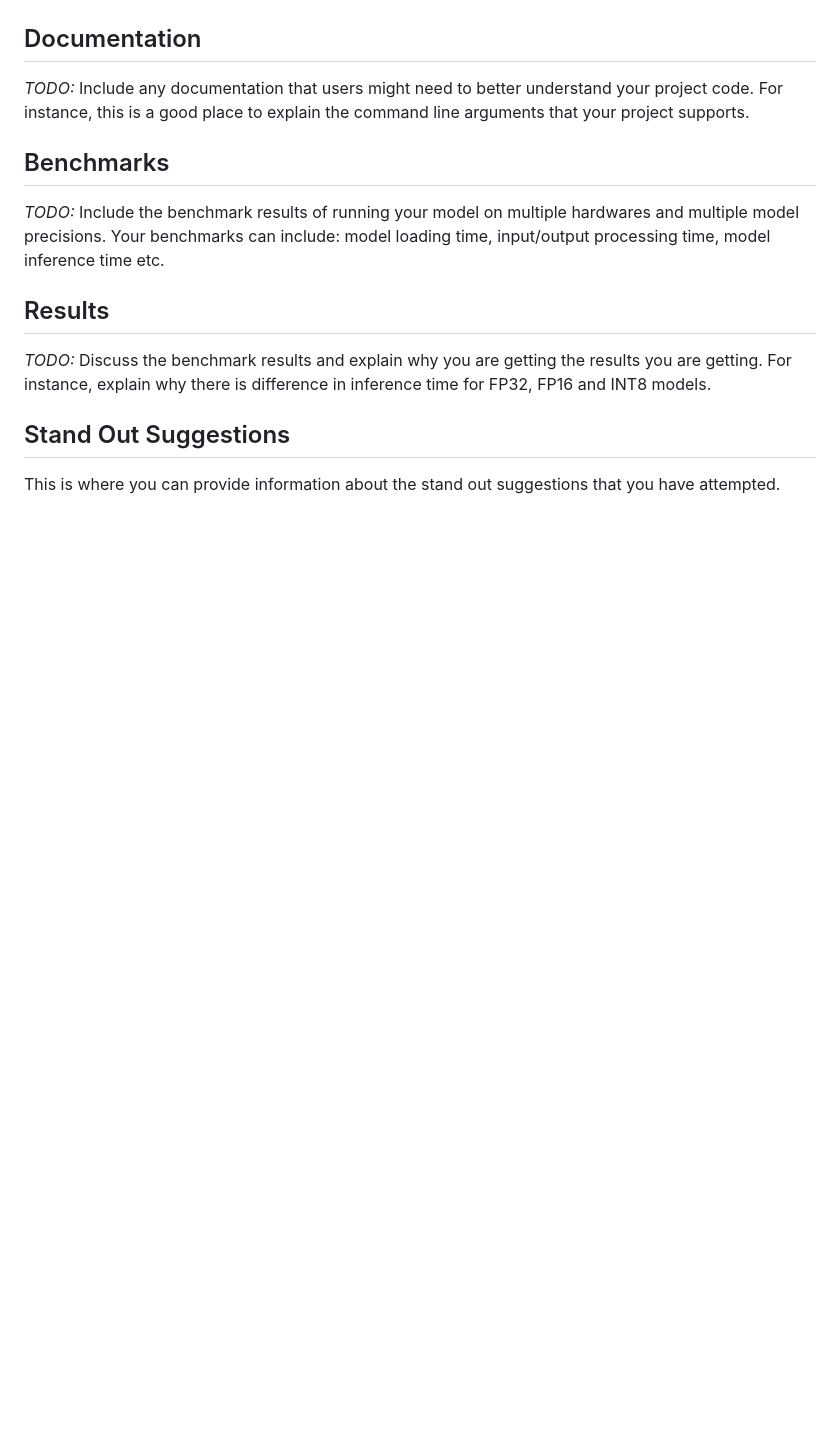
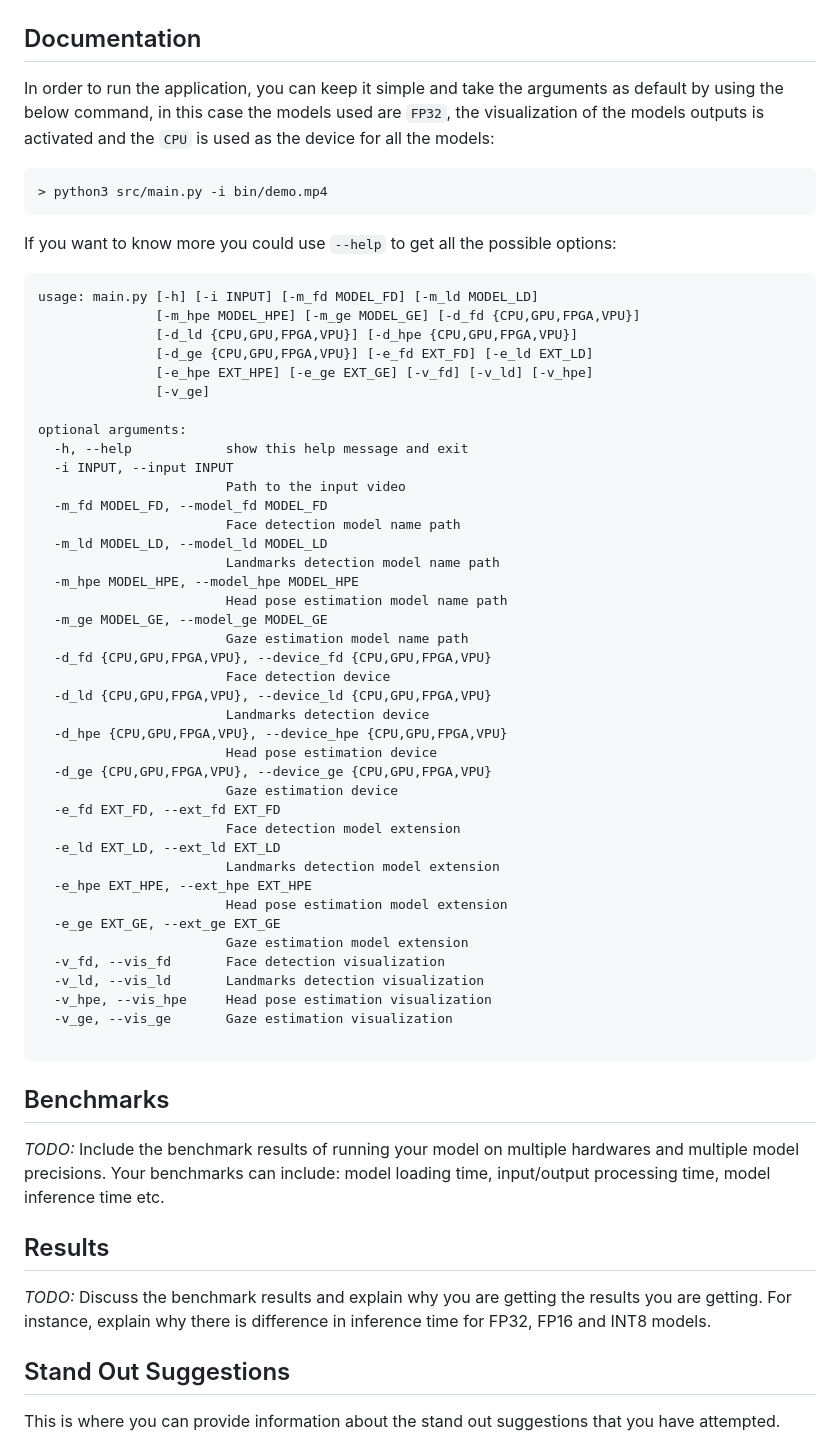
Before and after one commit to SadmiB/Computer_Pointer_Controller, a Markdown page: README.md, the part around one of its changes. Rendered like a GitHub page; blank space fills up the shorter version.

Commit message:
Add of README

````diff
--- a/README.md
+++ b/README.md
@@ -10,6 +49,56 @@
 
 ## Documentation
-*TODO:* Include any documentation that users might need to better understand your project code. For instance, this is a good place to explain the command line arguments that your project supports.
+
+In order to run the application, you can keep it simple and take the arguments as default by using the below command, in this case the models used are `FP32`, the visualization of the models outputs is activated and the `CPU` is used as the device for all the models:
+
+```
+> python3 src/main.py -i bin/demo.mp4
+```
+
+If you want to know more you could use `--help` to get all the possible options:
+
+```
+usage: main.py [-h] [-i INPUT] [-m_fd MODEL_FD] [-m_ld MODEL_LD]
+               [-m_hpe MODEL_HPE] [-m_ge MODEL_GE] [-d_fd {CPU,GPU,FPGA,VPU}]
+               [-d_ld {CPU,GPU,FPGA,VPU}] [-d_hpe {CPU,GPU,FPGA,VPU}]
+               [-d_ge {CPU,GPU,FPGA,VPU}] [-e_fd EXT_FD] [-e_ld EXT_LD]
+               [-e_hpe EXT_HPE] [-e_ge EXT_GE] [-v_fd] [-v_ld] [-v_hpe]
+               [-v_ge]
+
+optional arguments:
+  -h, --help            show this help message and exit
+  -i INPUT, --input INPUT
+                        Path to the input video
+  -m_fd MODEL_FD, --model_fd MODEL_FD
+                        Face detection model name path
+  -m_ld MODEL_LD, --model_ld MODEL_LD
+                        Landmarks detection model name path
+  -m_hpe MODEL_HPE, --model_hpe MODEL_HPE
+                        Head pose estimation model name path
+  -m_ge MODEL_GE, --model_ge MODEL_GE
+                        Gaze estimation model name path
+  -d_fd {CPU,GPU,FPGA,VPU}, --device_fd {CPU,GPU,FPGA,VPU}
+                        Face detection device
+  -d_ld {CPU,GPU,FPGA,VPU}, --device_ld {CPU,GPU,FPGA,VPU}
+                        Landmarks detection device
+  -d_hpe {CPU,GPU,FPGA,VPU}, --device_hpe {CPU,GPU,FPGA,VPU}
+                        Head pose estimation device
+  -d_ge {CPU,GPU,FPGA,VPU}, --device_ge {CPU,GPU,FPGA,VPU}
+                        Gaze estimation device
+  -e_fd EXT_FD, --ext_fd EXT_FD
+                        Face detection model extension
+  -e_ld EXT_LD, --ext_ld EXT_LD
+                        Landmarks detection model extension
+  -e_hpe EXT_HPE, --ext_hpe EXT_HPE
+                        Head pose estimation model extension
+  -e_ge EXT_GE, --ext_ge EXT_GE
+                        Gaze estimation model extension
+  -v_fd, --vis_fd       Face detection visualization
+  -v_ld, --vis_ld       Landmarks detection visualization
+  -v_hpe, --vis_hpe     Head pose estimation visualization
+  -v_ge, --vis_ge       Gaze estimation visualization
+
+```
 
 ## Benchmarks
 *TODO:* Include the benchmark results of running your model on multiple hardwares and multiple model precisions. Your benchmarks can include: model loading time, input/output processing time, model inference time etc.
````
Also changed, not shown: other parts of README.md (+41 -2 lines), img/demo.png (added), img/pipeline.png (added), 1 other file.
